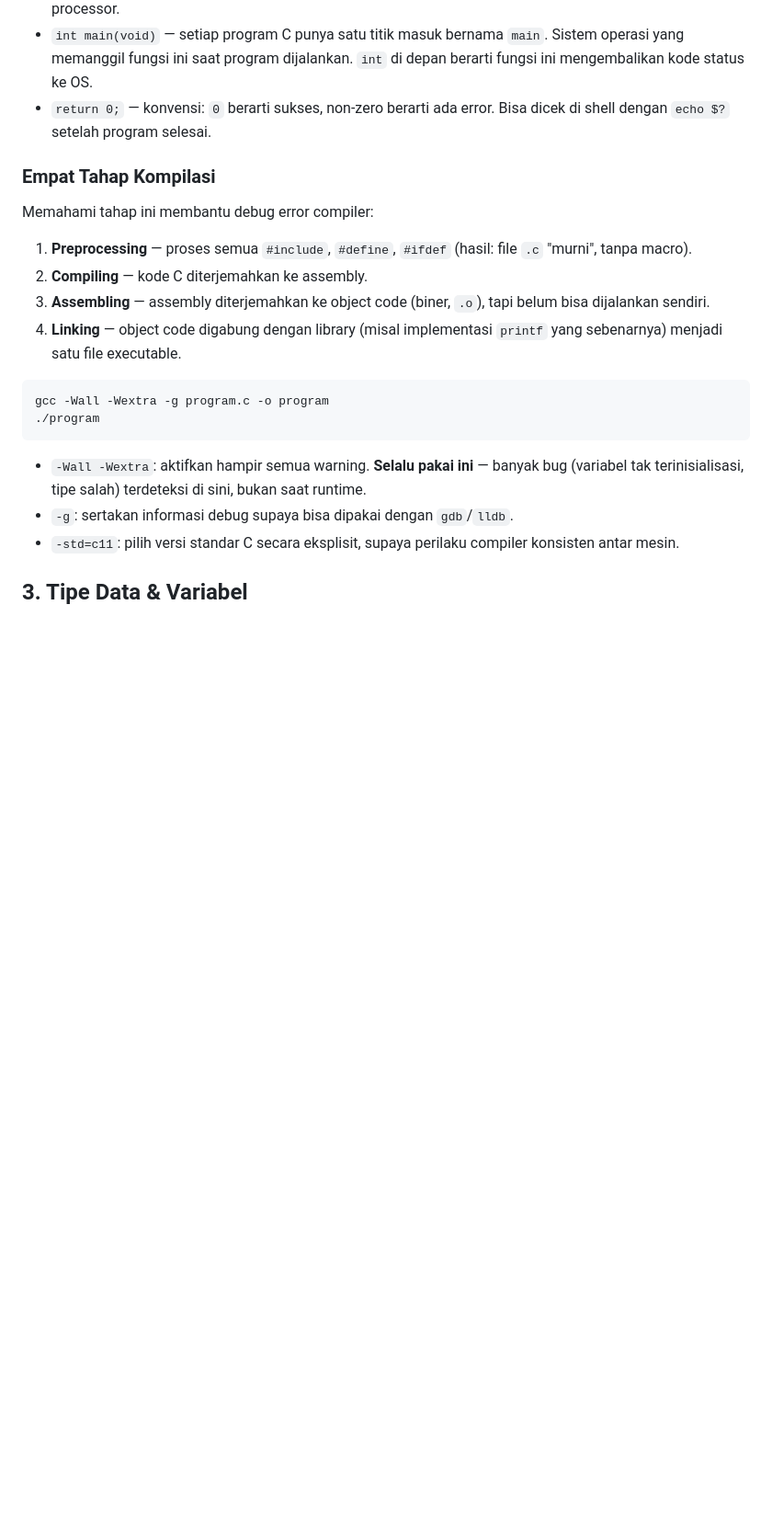
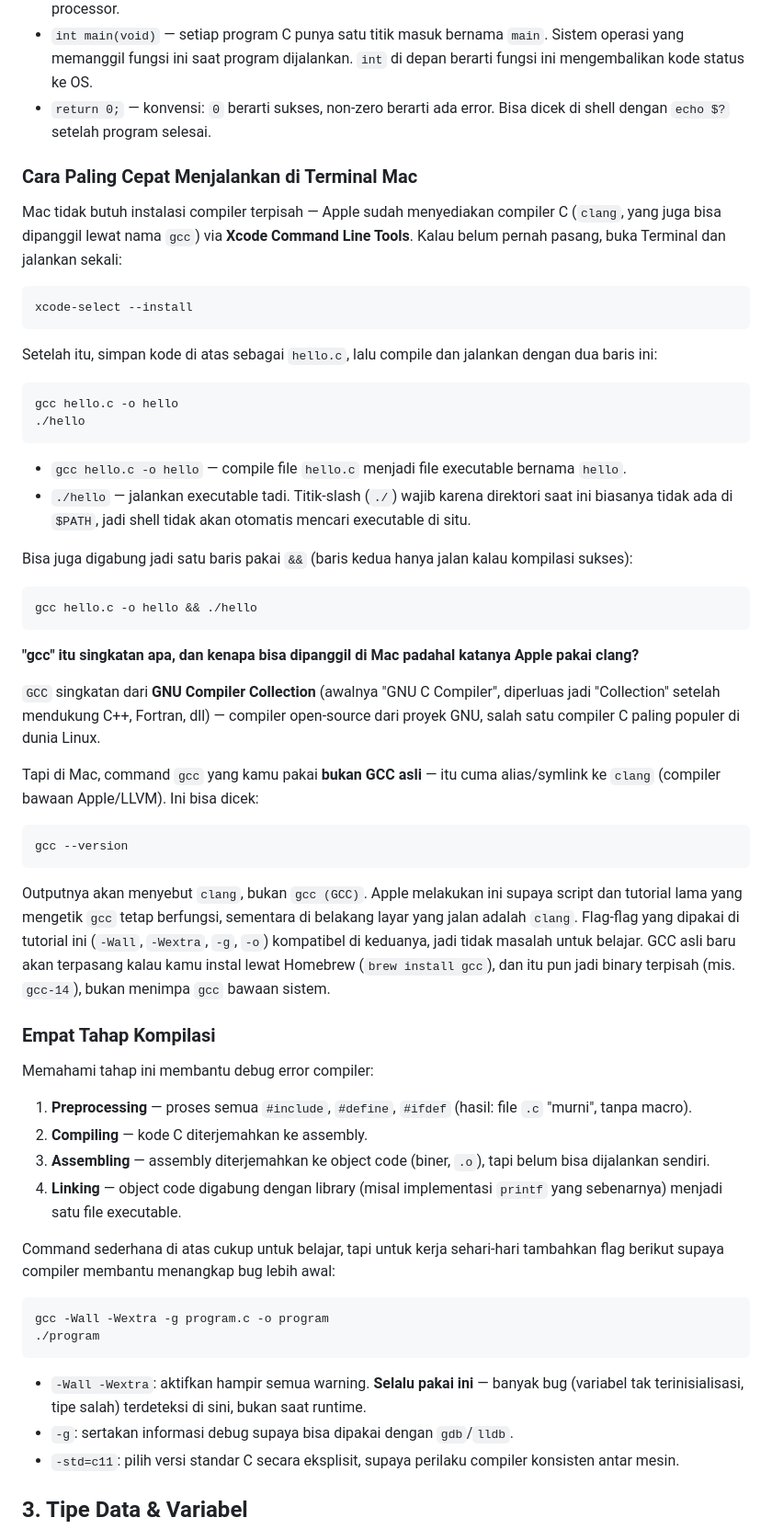
Before and after one commit to JeffryHermanto/clang-learning-hub, a Markdown page: content/tutorial.md, the part around the change. Shown at 92% size. GitHub-like rendering; blank space fills up the shorter version.

Commit message:
Add macOS terminal setup and gcc/clang explanation to tutorial
Covers the simplest compile-and-run command, checking for Xcode
Command Line Tools, and why `gcc` on macOS actually invokes clang.

Co-Authored-By: Claude Sonnet 5 <noreply@anthropic.com>

````diff
--- a/content/tutorial.md
+++ b/content/tutorial.md
@@ -31,6 +31,42 @@ Penjelasan konsep, bukan cuma baris per baris:
 - `int main(void)` — setiap program C punya satu titik masuk bernama `main`. Sistem operasi yang memanggil fungsi ini saat program dijalankan. `int` di depan berarti fungsi ini mengembalikan kode status ke OS.
 - `return 0;` — konvensi: `0` berarti sukses, non-zero berarti ada error. Bisa dicek di shell dengan `echo $?` setelah program selesai.
 
+### Cara Paling Cepat Menjalankan di Terminal Mac
+
+Mac tidak butuh instalasi compiler terpisah — Apple sudah menyediakan compiler C (`clang`, yang juga bisa dipanggil lewat nama `gcc`) via **Xcode Command Line Tools**. Kalau belum pernah pasang, buka Terminal dan jalankan sekali:
+
+```bash
+xcode-select --install
+```
+
+Setelah itu, simpan kode di atas sebagai `hello.c`, lalu compile dan jalankan dengan dua baris ini:
+
+```bash
+gcc hello.c -o hello
+./hello
+```
+
+- `gcc hello.c -o hello` — compile file `hello.c` menjadi file executable bernama `hello`.
+- `./hello` — jalankan executable tadi. Titik-slash (`./`) wajib karena direktori saat ini biasanya tidak ada di `$PATH`, jadi shell tidak akan otomatis mencari executable di situ.
+
+Bisa juga digabung jadi satu baris pakai `&&` (baris kedua hanya jalan kalau kompilasi sukses):
+
+```bash
+gcc hello.c -o hello && ./hello
+```
+
+**"gcc" itu singkatan apa, dan kenapa bisa dipanggil di Mac padahal katanya Apple pakai clang?**
+
+`GCC` singkatan dari **GNU Compiler Collection** (awalnya "GNU C Compiler", diperluas jadi "Collection" setelah mendukung C++, Fortran, dll) — compiler open-source dari proyek GNU, salah satu compiler C paling populer di dunia Linux.
+
+Tapi di Mac, command `gcc` yang kamu pakai **bukan GCC asli** — itu cuma alias/symlink ke `clang` (compiler bawaan Apple/LLVM). Ini bisa dicek:
+
+```bash
+gcc --version
+```
+
+Outputnya akan menyebut `clang`, bukan `gcc (GCC)`. Apple melakukan ini supaya script dan tutorial lama yang mengetik `gcc` tetap berfungsi, sementara di belakang layar yang jalan adalah `clang`. Flag-flag yang dipakai di tutorial ini (`-Wall`, `-Wextra`, `-g`, `-o`) kompatibel di keduanya, jadi tidak masalah untuk belajar. GCC asli baru akan terpasang kalau kamu instal lewat Homebrew (`brew install gcc`), dan itu pun jadi binary terpisah (mis. `gcc-14`), bukan menimpa `gcc` bawaan sistem.
+
 ### Empat Tahap Kompilasi
 
 Memahami tahap ini membantu debug error compiler:
@@ -39,6 +75,8 @@ Memahami tahap ini membantu debug error compiler:
 2. **Compiling** — kode C diterjemahkan ke assembly.
 3. **Assembling** — assembly diterjemahkan ke object code (biner, `.o`), tapi belum bisa dijalankan sendiri.
 4. **Linking** — object code digabung dengan library (misal implementasi `printf` yang sebenarnya) menjadi satu file executable.
+
+Command sederhana di atas cukup untuk belajar, tapi untuk kerja sehari-hari tambahkan flag berikut supaya compiler membantu menangkap bug lebih awal:
 
 ```bash
 gcc -Wall -Wextra -g program.c -o program
````
